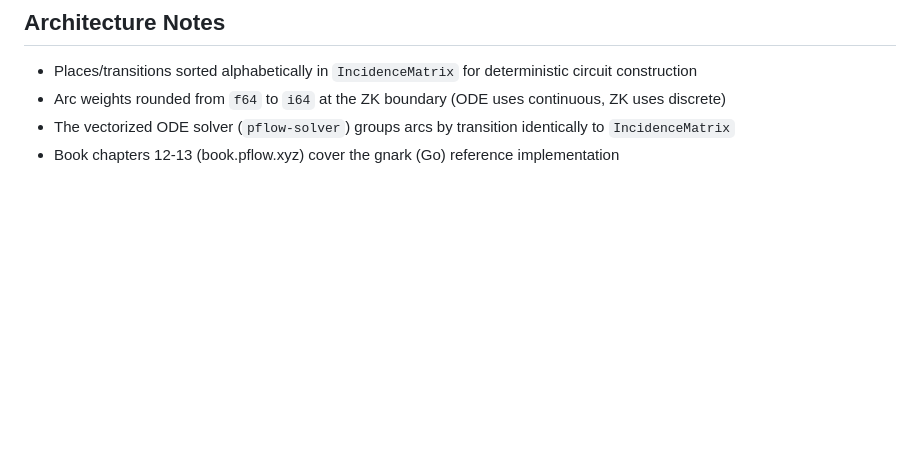
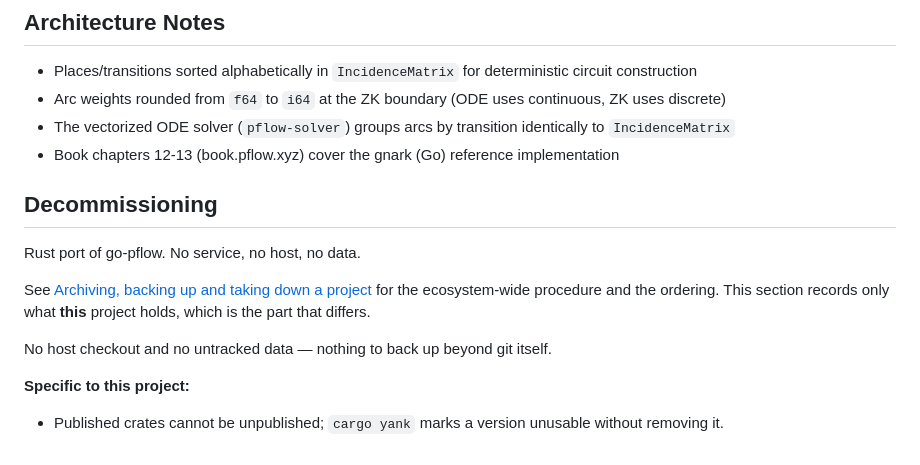
Before and after one commit to pflow-xyz/pflow-rs, a Markdown page: CLAUDE.md, the part around the change. Rendered like a GitHub page; blank space fills up the shorter version.

Commit message:
CLAUDE.md: how to archive, back up and take this project down
Retiring hunt-stackdump-com surfaced that nothing was written down about
decommissioning, and the one near-miss was expensive: its SQLite file was
2.7 MB while its blob store was a further 177 MB of loose gitignored files
that the database only referenced as metadata rows. Backing up the database
would have looked complete and lost nearly everything.

That generalises. Every project's real data is gitignored — correctly, but it
means a checkout is never a backup and `git clone` never an archive.

So the ecosystem-wide procedure now lives once in the workspace guide
(stackdump-com/CLAUDE.md): archive first, verify by content rather than by
counts, enumerate every surface a project occupies, and take them down in an
order that puts the destructive step last. This section is the per-project
half — what *this* project holds, where, and on which host.

Also recorded: what deliberately outlives a takedown (published CIDs, npm and
Go module versions, DNS), and that `ls ~/Workspace` on valoper is not the list
of projects — petri-note has 25 MB on pflow.dev and no local checkout at all.

Co-Authored-By: Claude Opus 5 <noreply@anthropic.com>

```diff
--- a/CLAUDE.md
+++ b/CLAUDE.md
@@ -195,3 +195,15 @@ scp pflow.dev:~/Workspace/pflow-rs/papers/earned-compression/main.pdf papers/ear
 - Arc weights rounded from `f64` to `i64` at the ZK boundary (ODE uses continuous, ZK uses discrete)
 - The vectorized ODE solver (`pflow-solver`) groups arcs by transition identically to `IncidenceMatrix`
 - Book chapters 12-13 (book.pflow.xyz) cover the gnark (Go) reference implementation
+
+## Decommissioning
+
+Rust port of go-pflow. No service, no host, no data.
+
+See [Archiving, backing up and taking down a project](../stackdump-com/CLAUDE.md#archiving-backing-up-and-taking-down-a-project) for the ecosystem-wide procedure and the ordering. This section records only what **this** project holds, which is the part that differs.
+
+No host checkout and no untracked data — nothing to back up beyond git itself.
+
+**Specific to this project:**
+
+- Published crates cannot be unpublished; `cargo yank` marks a version unusable without removing it.
```
